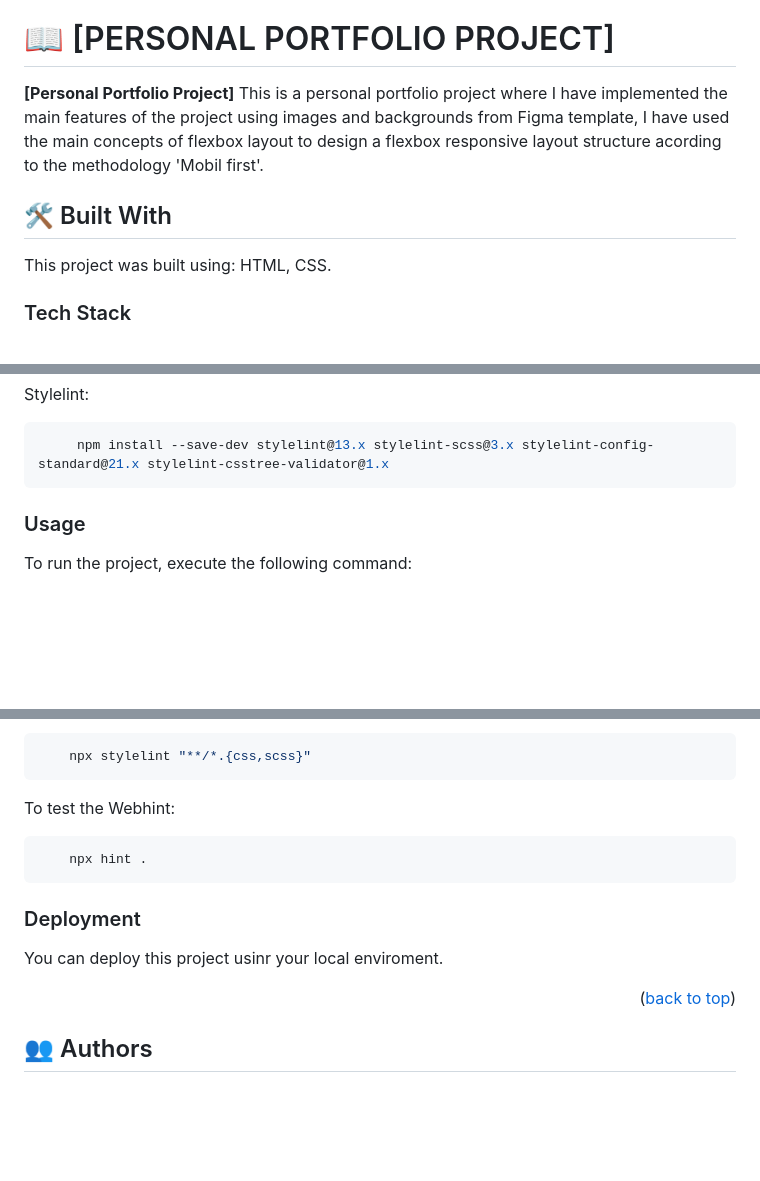
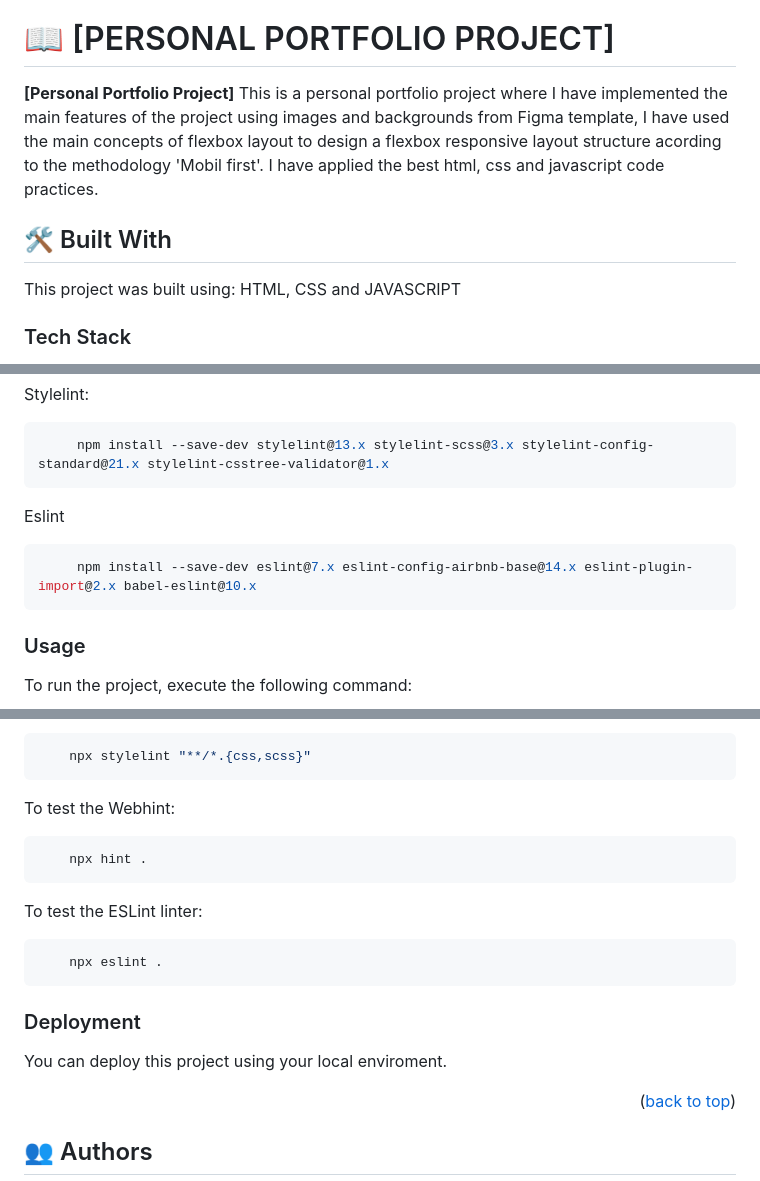
Before and after one commit to alyconr/Personal-Portfolio-Project, a Markdown page: README.md, 3 parts joined by grey strips. Rendered like a GitHub page; blank space fills up the shorter version.

````diff
--- a/README.md
+++ b/README.md
@@ -40,11 +40,11 @@
 
 # 📖 [PERSONAL PORTFOLIO PROJECT] <a name="about-project"></a>
 
-  **[Personal Portfolio Project]** This is a personal portfolio project where I have implemented the main features of the project using images and backgrounds from Figma template, I have used  the  main concepts of flexbox layout to design a flexbox responsive layout structure acording to the methodology 'Mobil first'.
+  **[Personal Portfolio Project]** This is a personal portfolio project where I have implemented the main features of the project using images and backgrounds from Figma template, I have used  the  main concepts of flexbox layout to design a flexbox responsive layout structure acording to the methodology 'Mobil first'. I have applied the best html, css and javascript code practices.
 
 ## 🛠 Built With <a name="built-with"></a>
 <p> This project was built using:
-    HTML, CSS.
+    HTML, CSS and JAVASCRIPT
 </p>
 
 ### Tech Stack <a name="tech-stack"></a>
@@ -155,6 +166,12 @@ Stylelint:
      npm install --save-dev stylelint@13.x stylelint-scss@3.x stylelint-config-standard@21.x stylelint-csstree-validator@1.x
 ```
 
+Eslint
+```sh
+     npm install --save-dev eslint@7.x eslint-config-airbnb-base@14.x eslint-plugin-import@2.x babel-eslint@10.x
+```
+
+
 
 ### Usage
 
@@ -175,11 +192,15 @@ To test the Webhint:
 ```sh
     npx hint .
 ```
+To test the ESLint linter:
+```sh
+    npx eslint .
+```
 
 
 ### Deployment
 
-You can deploy this project usinr your local enviroment.
+You can deploy this project using your local enviroment.
 
 
 <p align="right">(<a href="#readme-top">back to top</a>)</p>
````
Also changed, not shown: other parts of README.md (+13 -1 lines).
